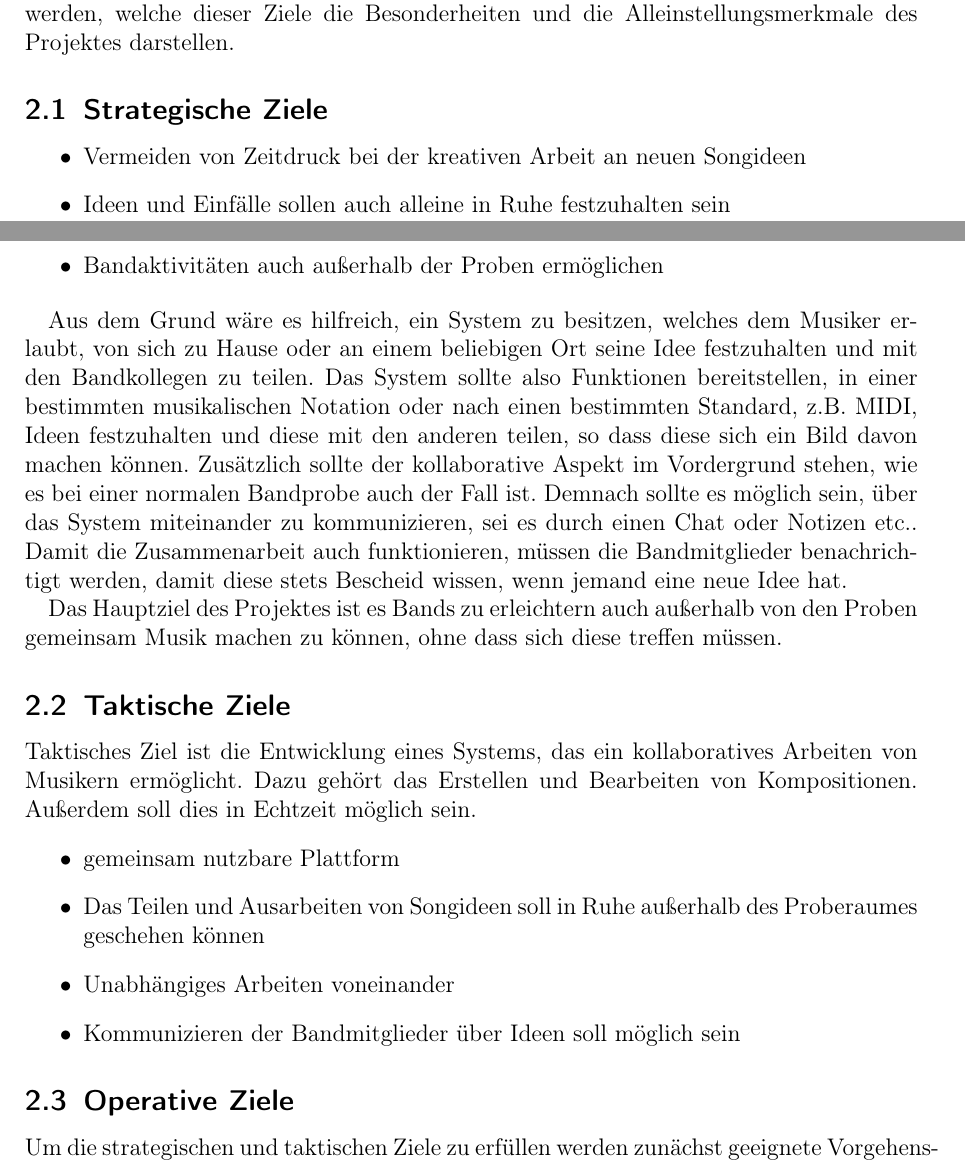
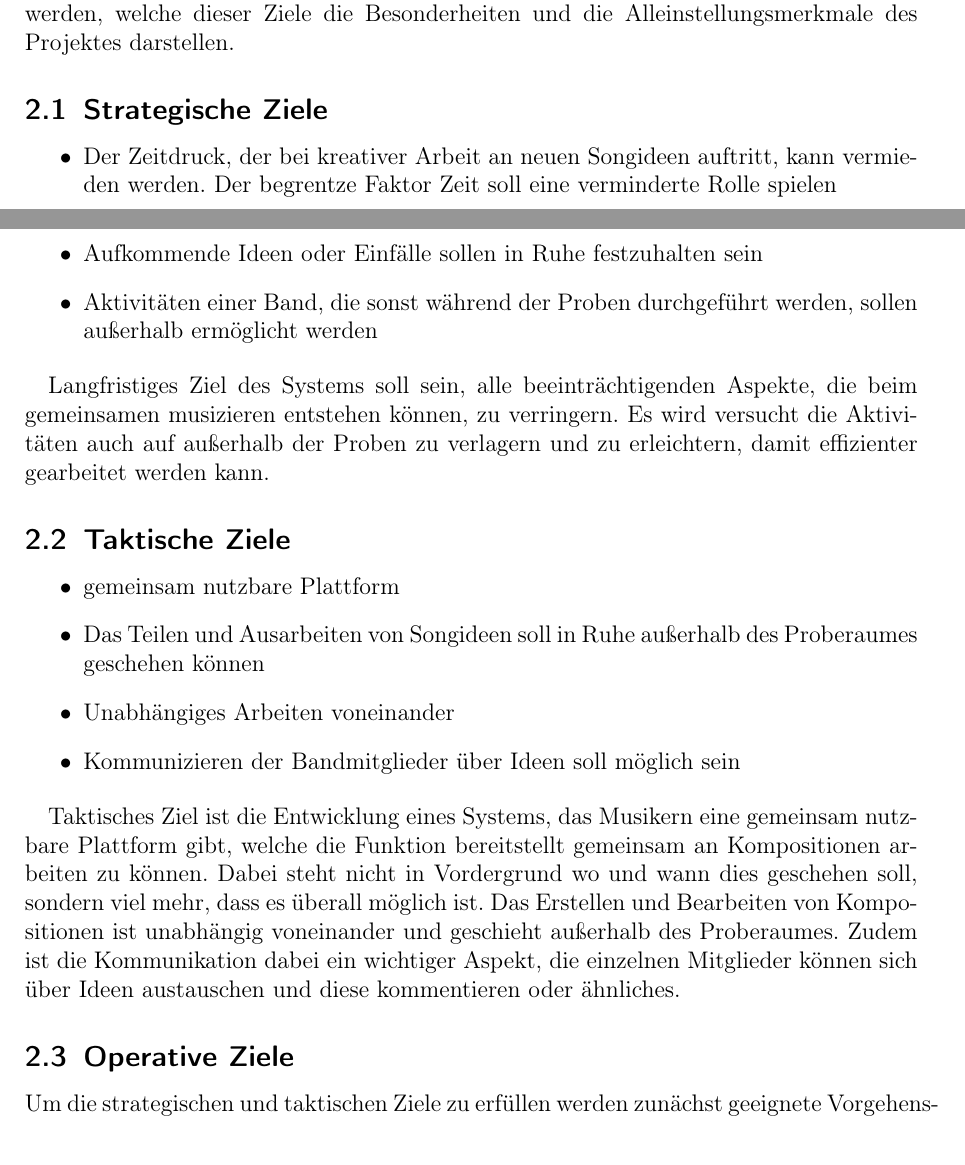
Before and after one commit to ddkhuong/EISWS1314_CoMusic, a LaTeX document (Konzept/konzept.tex): two parts of pages 3 and 4 of 13, joined at a grey line, cut so that both start at the same text. Compiled offline with pdfLaTeX.

Commit message:
Strategische und Taktische Ziele ausformuliert

```diff
--- a/Konzept/konzept.tex
+++ b/Konzept/konzept.tex
@@ -63,19 +63,16 @@ In dieser Zielhierarchie soll deutlich gemacht werden, welche kurz- und langfris
 \begin{itemize}
 
 
-\item Vermeiden von Zeitdruck bei der kreativen Arbeit an neuen Songideen
-\item Ideen und Einfälle sollen auch alleine in Ruhe festzuhalten sein
-\item Bandaktivitäten auch außerhalb der Proben ermöglichen
+\item Der Zeitdruck, der bei kreativer Arbeit an neuen Songideen auftritt, kann vermieden werden. Der begrentze Faktor Zeit soll eine verminderte Rolle spielen
+\item Aufkommende Ideen oder Einfälle sollen in Ruhe festzuhalten sein
+\item Aktivitäten einer Band, die sonst während der Proben durchgeführt werden, sollen außerhalb ermöglicht werden
 \end{itemize}
 
-% alter text
-Aus dem Grund wäre es hilfreich, ein System zu besitzen, welches dem Musiker erlaubt, von sich zu Hause oder an einem beliebigen Ort seine Idee festzuhalten und mit den Bandkollegen zu teilen. Das System sollte also Funktionen bereitstellen, in einer bestimmten musikalischen Notation oder nach einen bestimmten Standard, z.B. MIDI, Ideen festzuhalten und diese mit den anderen teilen, so dass diese sich ein Bild davon machen können. Zusätzlich sollte der kollaborative Aspekt im Vordergrund stehen, wie es bei einer normalen Bandprobe auch der Fall ist. Demnach sollte es möglich sein, über das System miteinander zu kommunizieren, sei es durch einen Chat oder Notizen etc.. Damit die Zusammenarbeit auch funktionieren, müssen die Bandmitglieder benachrichtigt werden, damit diese stets Bescheid wissen, wenn jemand eine neue Idee hat.
-
-Das Hauptziel des Projektes ist es Bands zu erleichtern auch außerhalb von den Proben gemeinsam Musik machen zu können, ohne dass sich diese treffen müssen.
+Langfristiges Ziel des Systems soll sein, alle beeinträchtigenden Aspekte, die beim gemeinsamen musizieren entstehen können, zu verringern. Es wird versucht die Aktivitäten auch auf außerhalb der Proben zu verlagern und zu erleichtern, damit effizienter gearbeitet werden kann.
 
 \subsection{Taktische Ziele}
 
-Taktisches Ziel ist die Entwicklung eines Systems, das ein kollaboratives Arbeiten von Musikern ermöglicht. Dazu gehört das Erstellen und Bearbeiten von Kompositionen. Außerdem soll dies in Echtzeit möglich sein.
+
 \begin{itemize}
 \item gemeinsam nutzbare Plattform
 \item Das Teilen und Ausarbeiten von Songideen soll in Ruhe außerhalb des Proberaumes geschehen können
@@ -83,6 +80,9 @@ Taktisches Ziel ist die Entwicklung eines Systems, das ein kollaboratives Arbeit
 \item Kommunizieren der Bandmitglieder über Ideen soll möglich sein
 \
 \end{itemize}
+
+Taktisches Ziel ist die Entwicklung eines Systems, das Musikern eine gemeinsam nutzbare Plattform gibt, welche die Funktion bereitstellt gemeinsam an Kompositionen arbeiten zu können. Dabei steht nicht in Vordergrund wo und wann dies geschehen soll, sondern viel mehr, dass es überall möglich ist. Das Erstellen und Bearbeiten von Kompositionen ist unabhängig voneinander und geschieht außerhalb des Proberaumes.
+Zudem ist die Kommunikation dabei ein wichtiger Aspekt, die einzelnen Mitglieder können sich über Ideen austauschen und diese kommentieren oder ähnliches.
 % Kollaborativ ist zu wolkig -> mehr spezifizieren
 
 \subsection{Operative Ziele}
```
Also changed, not shown: Konzept/konzept.pdf, 2 other files.
